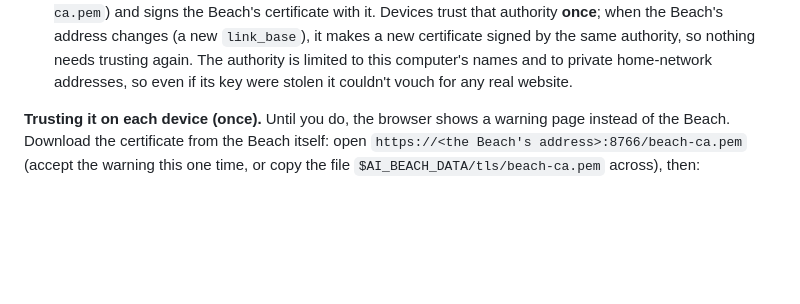
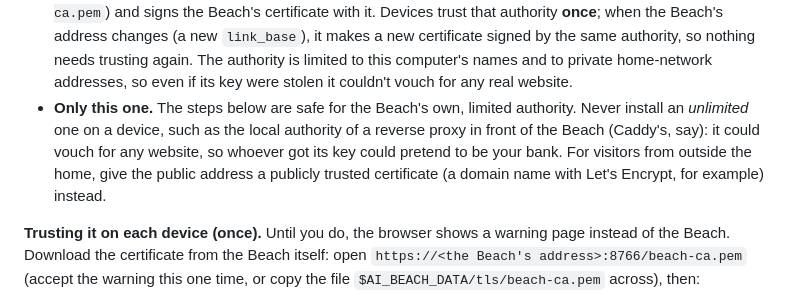
Before and after one commit to sequimelectronics/AI-Beach, a Markdown page: beach/README.md, the part around the change. Drawn GitHub-style; blank space fills up the shorter version.

```diff
--- a/beach/README.md
+++ b/beach/README.md
@@ -69,6 +69,11 @@ tick "Serve the Beach over HTTPS" and restart the Beach (or set `https: true` wi
   by the same authority, so nothing needs trusting again. The authority is limited to this
   computer's names and to private home-network addresses, so even if its key were stolen it couldn't
   vouch for any real website.
+- **Only this one.** The steps below are safe for the Beach's own, limited authority. Never install an
+  *unlimited* one on a device, such as the local authority of a reverse proxy in front of the Beach (Caddy's,
+  say): it could vouch for any website, so whoever got its key could pretend to be your bank. For visitors
+  from outside the home, give the public address a publicly trusted certificate (a domain name with Let's
+  Encrypt, for example) instead.
 
 **Trusting it on each device (once).** Until you do, the browser shows a warning page instead of
 the Beach. Download the certificate from the Beach itself: open `https://<the Beach's
```
Also changed, not shown: docs/KEEPER_GUIDE.md (+5 -3 lines), docs/VISITOR_KIT.md (+5 -0 lines).
